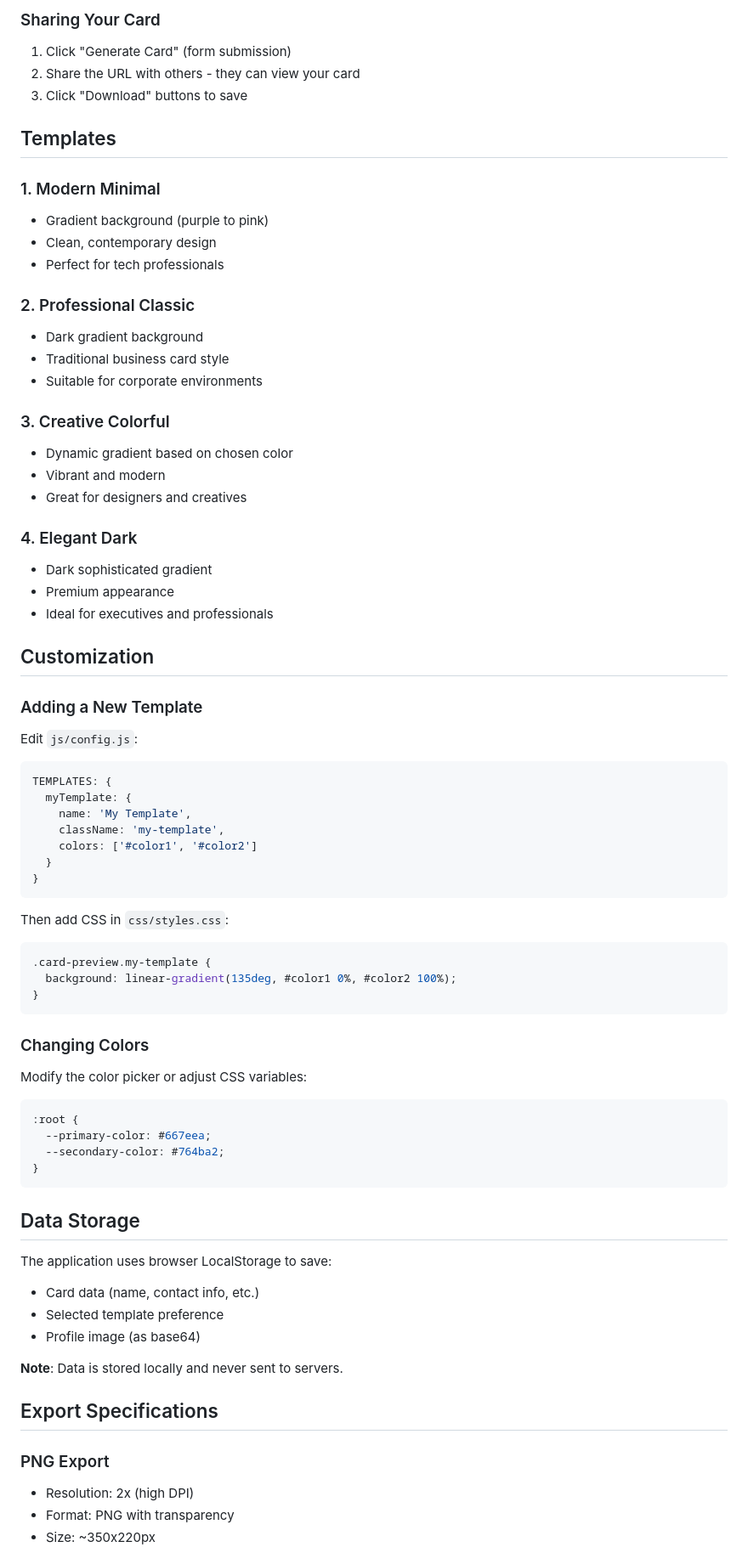
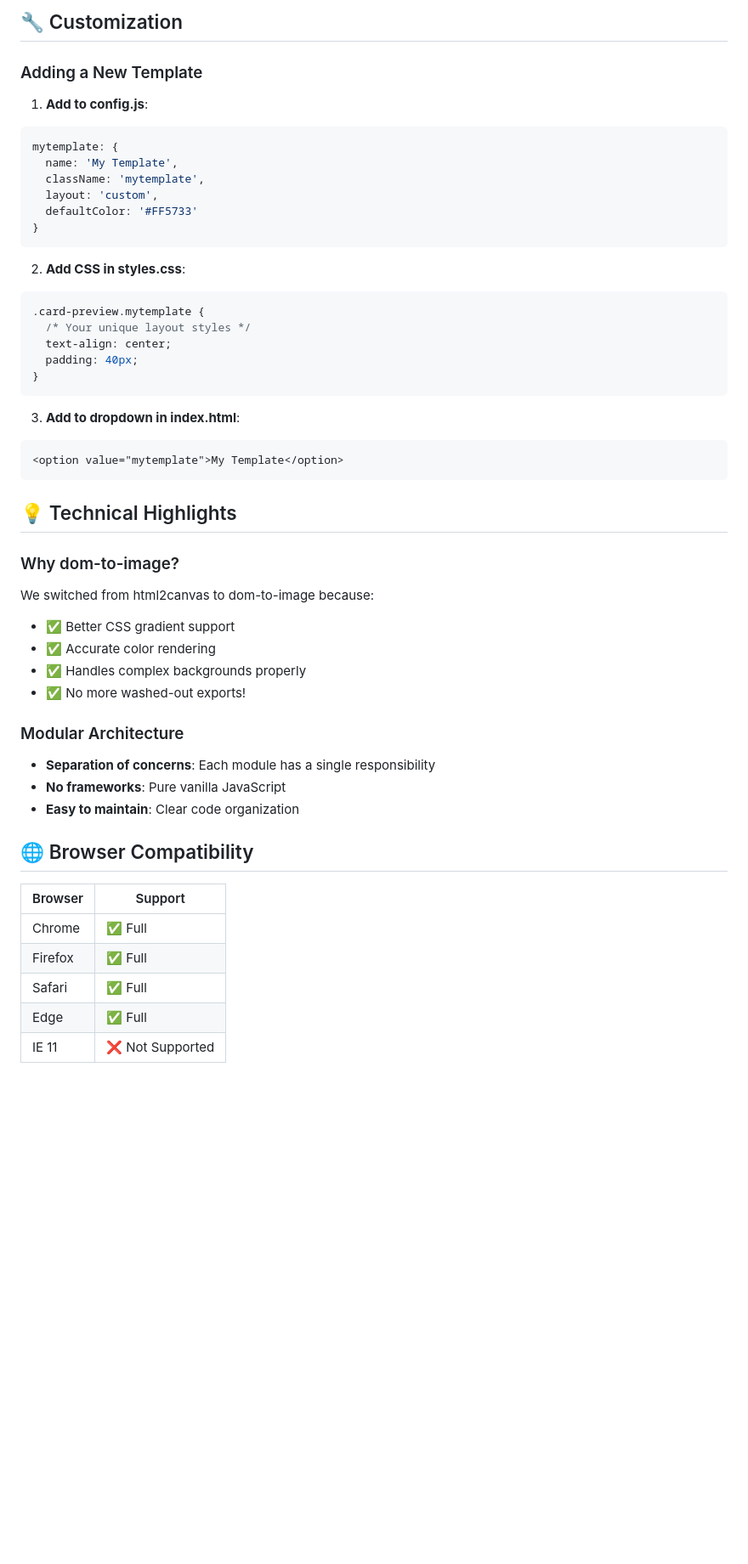
Before and after one commit to knoxiboy/Digital-Business-Card-Generator, a Markdown page: README.md, the part around one of its changes. Shown at 85% size. Rendered like a GitHub page; blank space fills up the shorter version.

````diff
--- a/README.md
+++ b/README.md
@@ -108,79 +118,52 @@ open index.html
-### Sharing Your Card
-
-1. Click "Generate Card" (form submission)
-2. Share the URL with others - they can view your card
-3. Click "Download" buttons to save
-
-## Templates
-
-### 1. Modern Minimal
-- Gradient background (purple to pink)
-- Clean, contemporary design
-- Perfect for tech professionals
-
-### 2. Professional Classic
-- Dark gradient background
-- Traditional business card style
-- Suitable for corporate environments
-
-### 3. Creative Colorful
-- Dynamic gradient based on chosen color
-- Vibrant and modern
-- Great for designers and creatives
-
-### 4. Elegant Dark
-- Dark sophisticated gradient
-- Premium appearance
-- Ideal for executives and professionals
-
-## Customization
+## 🔧 Customization
 
 ### Adding a New Template
 
-Edit `js/config.js`:
-
+1. **Add to config.js**:
 ```javascript
-TEMPLATES: {
-  myTemplate: {
-    name: 'My Template',
-    className: 'my-template',
-    colors: ['#color1', '#color2']
-  }
+mytemplate: {
+  name: 'My Template',
+  className: 'mytemplate',
+  layout: 'custom',
+  defaultColor: '#FF5733'
 }
 ```
 
-Then add CSS in `css/styles.css`:
-
+2. **Add CSS in styles.css**:
 ```css
-.card-preview.my-template {
-  background: linear-gradient(135deg, #color1 0%, #color2 100%);
+.card-preview.mytemplate {
+  /* Your unique layout styles */
+  text-align: center;
+  padding: 40px;
 }
 ```
 
-### Changing Colors
-
-Modify the color picker or adjust CSS variables:
-
-```css
-:root {
-  --primary-color: #667eea;
-  --secondary-color: #764ba2;
-}
+3. **Add to dropdown in index.html**:
+```html
+<option value="mytemplate">My Template</option>
 ```
 
-## Data Storage
+## 💡 Technical Highlights
 
-The application uses browser LocalStorage to save:
-- Card data (name, contact info, etc.)
-- Selected template preference
-- Profile image (as base64)
+### Why dom-to-image?
+We switched from html2canvas to dom-to-image because:
+- ✅ Better CSS gradient support
+- ✅ Accurate color rendering
+- ✅ Handles complex backgrounds properly
+- ✅ No more washed-out exports!
 
-**Note**: Data is stored locally and never sent to servers.
+### Modular Architecture
+- **Separation of concerns**: Each module has a single responsibility
+- **No frameworks**: Pure vanilla JavaScript
+- **Easy to maintain**: Clear code organization
 
-## Export Specifications
+## 🌐 Browser Compatibility
 
-### PNG Export
-- Resolution: 2x (high DPI)
-- Format: PNG with transparency
-- Size: ~350x220px
+| Browser | Support |
+|---------|---------|
+| Chrome  | ✅ Full |
+| Firefox | ✅ Full |
+| Safari  | ✅ Full |
+| Edge    | ✅ Full |
+| IE 11   | ❌ Not Supported |
 
````
Also changed, not shown: other parts of README.md (+137 -203 lines).
